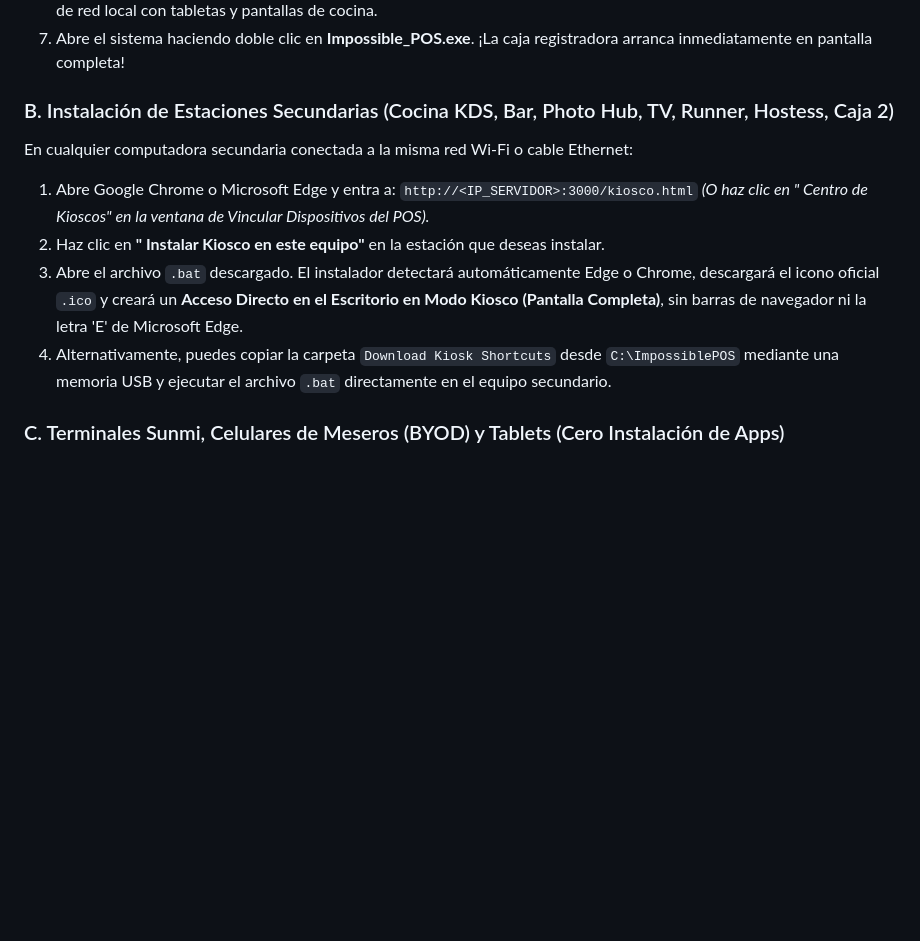
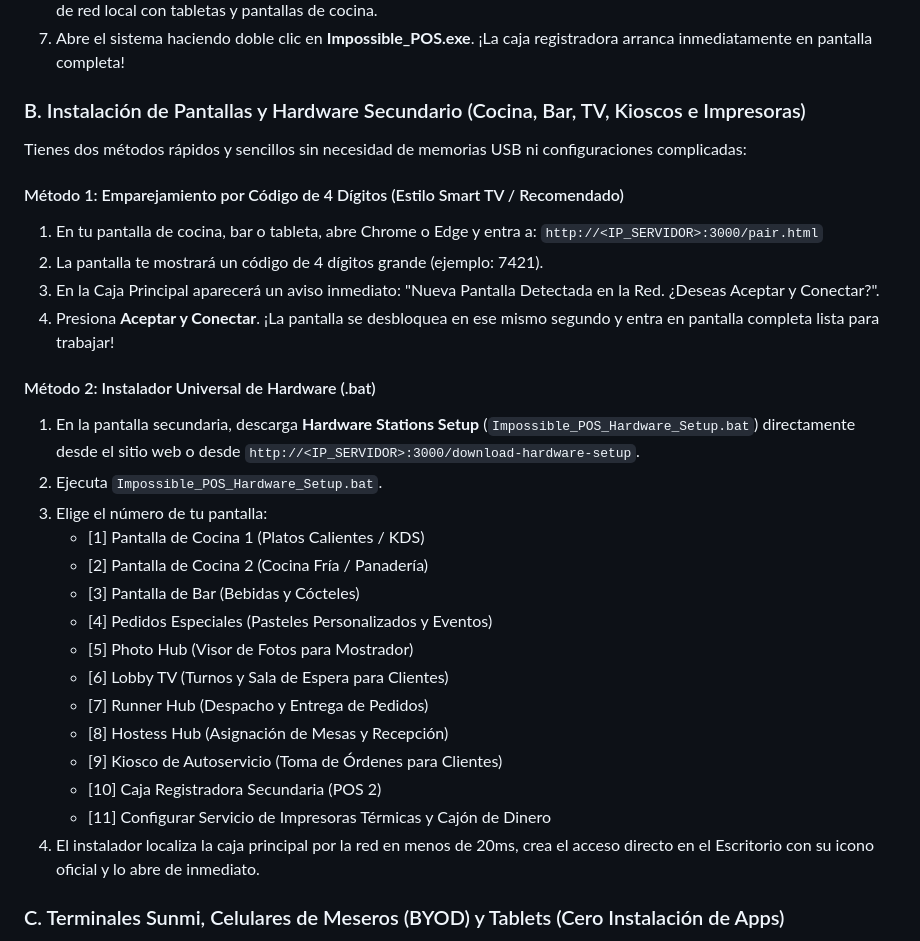
Before and after one commit to itcyberwork/impossible-pos-website, a Markdown page: MANUAL_DE_USUARIO_Y_GUIA_DE_OPERACION.md, the part around the change. Rendered like a GitHub page; blank space fills up the shorter version.

Commit message:
Release v1.3.25: Actualizar manual de usuario ES

```diff
--- a/MANUAL_DE_USUARIO_Y_GUIA_DE_OPERACION.md
+++ b/MANUAL_DE_USUARIO_Y_GUIA_DE_OPERACION.md
@@ -34,14 +34,31 @@ Impossible POS está diseñado para comenzar a operar en menos de 60 segundos si
 6. Haz clic derecho en `OPEN_FIREWALL_PORTS.bat` y selecciona **Ejecutar como Administrador** para habilitar la comunicación de red local con tabletas y pantallas de cocina.
 7. Abre el sistema haciendo doble clic en **Impossible_POS.exe**. ¡La caja registradora arranca inmediatamente en pantalla completa!
 
-### B. Instalación de Estaciones Secundarias (Cocina KDS, Bar, Photo Hub, TV, Runner, Hostess, Caja 2)
-En cualquier computadora secundaria conectada a la misma red Wi-Fi o cable Ethernet:
-1. Abre Google Chrome o Microsoft Edge y entra a:
-   `http://<IP_SERVIDOR>:3000/kiosco.html`
-   *(O haz clic en " Centro de Kioscos" en la ventana de Vincular Dispositivos del POS).*
-2. Haz clic en **" Instalar Kiosco en este equipo"** en la estación que deseas instalar.
-3. Abre el archivo `.bat` descargado. El instalador detectará automáticamente Edge o Chrome, descargará el icono oficial `.ico` y creará un **Acceso Directo en el Escritorio en Modo Kiosco (Pantalla Completa)**, sin barras de navegador ni la letra 'E' de Microsoft Edge.
-4. Alternativamente, puedes copiar la carpeta `Download Kiosk Shortcuts` desde `C:\ImpossiblePOS` mediante una memoria USB y ejecutar el archivo `.bat` directamente en el equipo secundario.
+### B. Instalación de Pantallas y Hardware Secundario (Cocina, Bar, TV, Kioscos e Impresoras)
+Tienes dos métodos rápidos y sencillos sin necesidad de memorias USB ni configuraciones complicadas:
+
+#### Método 1: Emparejamiento por Código de 4 Dígitos (Estilo Smart TV / Recomendado)
+1. En tu pantalla de cocina, bar o tableta, abre Chrome o Edge y entra a: `http://<IP_SERVIDOR>:3000/pair.html`
+2. La pantalla te mostrará un código de 4 dígitos grande (ejemplo: 7421).
+3. En la Caja Principal aparecerá un aviso inmediato: "Nueva Pantalla Detectada en la Red. ¿Deseas Aceptar y Conectar?".
+4. Presiona **Aceptar y Conectar**. ¡La pantalla se desbloquea en ese mismo segundo y entra en pantalla completa lista para trabajar!
+
+#### Método 2: Instalador Universal de Hardware (.bat)
+1. En la pantalla secundaria, descarga **Hardware Stations Setup** (`Impossible_POS_Hardware_Setup.bat`) directamente desde el sitio web o desde `http://<IP_SERVIDOR>:3000/download-hardware-setup`.
+2. Ejecuta `Impossible_POS_Hardware_Setup.bat`.
+3. Elige el número de tu pantalla:
+   - [1] Pantalla de Cocina 1 (Platos Calientes / KDS)
+   - [2] Pantalla de Cocina 2 (Cocina Fría / Panadería)
+   - [3] Pantalla de Bar (Bebidas y Cócteles)
+   - [4] Pedidos Especiales (Pasteles Personalizados y Eventos)
+   - [5] Photo Hub (Visor de Fotos para Mostrador)
+   - [6] Lobby TV (Turnos y Sala de Espera para Clientes)
+   - [7] Runner Hub (Despacho y Entrega de Pedidos)
+   - [8] Hostess Hub (Asignación de Mesas y Recepción)
+   - [9] Kiosco de Autoservicio (Toma de Órdenes para Clientes)
+   - [10] Caja Registradora Secundaria (POS 2)
+   - [11] Configurar Servicio de Impresoras Térmicas y Cajón de Dinero
+4. El instalador localiza la caja principal por la red en menos de 20ms, crea el acceso directo en el Escritorio con su icono oficial y lo abre de inmediato.
 
 ### C. Terminales Sunmi, Celulares de Meseros (BYOD) y Tablets (Cero Instalación de Apps)
 1. Conecta el dispositivo móvil o tableta a la red Wi-Fi del restaurante.
```
